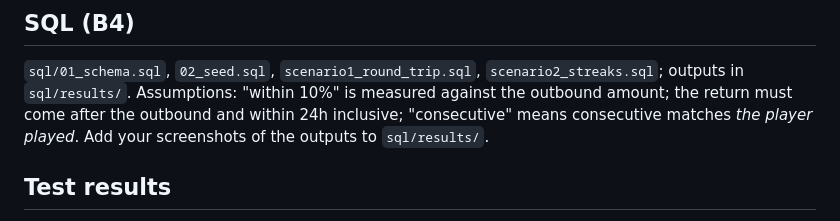
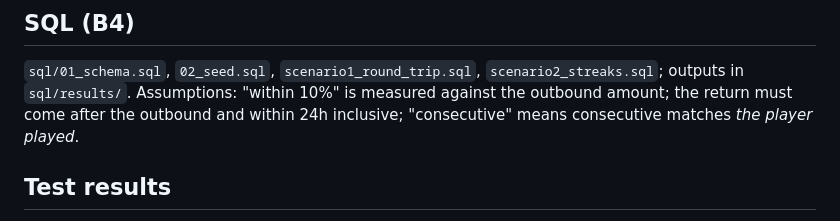
Before and after one commit to Mohammed-Mahir/streamhub-qa-automation, a Markdown page: README.md, the part around the change. GitHub-like rendering.

```diff
--- a/README.md
+++ b/README.md
@@ -44,7 +44,7 @@ Invalid input returns `400 {error:{code,message}}` (`INVALID_PARAMETER` / `UNSUP
 ## SQL (B4)
 `sql/01_schema.sql`, `02_seed.sql`, `scenario1_round_trip.sql`, `scenario2_streaks.sql`; outputs in `sql/results/`.
 Assumptions: "within 10%" is measured against the outbound amount; the return must come after the outbound and
-within 24h inclusive; "consecutive" means consecutive matches *the player played*. Add your screenshots of the outputs to `sql/results/`.
+within 24h inclusive; "consecutive" means consecutive matches *the player played*.
 
 ## Test results
 See `reports/`: `cucumber-report.html/json`, `api-test-console-output.txt`, `unit-test-output.txt`, `screenshots/`.
```
